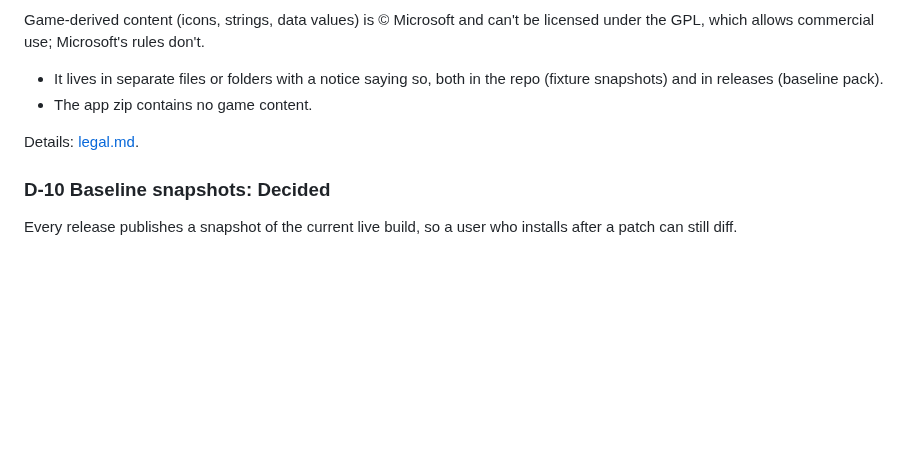
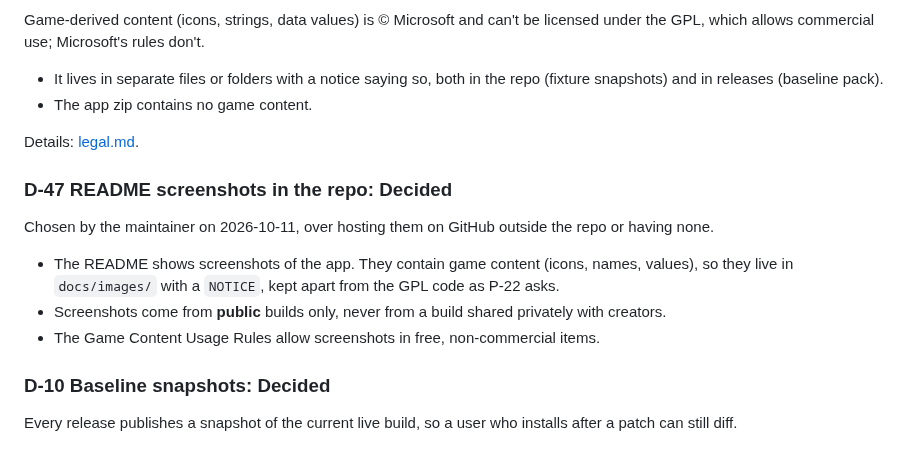
Before and after one commit to MiniWolskys/aoe2-patch-scout, a Markdown page: docs/decisions.md, the part around the change. Drawn GitHub-style; blank space fills up the shorter version.

```diff
--- a/docs/decisions.md
+++ b/docs/decisions.md
@@ -383,6 +383,12 @@ Game-derived content (icons, strings, data values) is © Microsoft and can't be
 
 Details: [legal.md](legal.md).
 
+### D-47 README screenshots in the repo: Decided
+Chosen by the maintainer on 2026-10-11, over hosting them on GitHub outside the repo or having none.
+- The README shows screenshots of the app. They contain game content (icons, names, values), so they live in `docs/images/` with a `NOTICE`, kept apart from the GPL code as P-22 asks.
+- Screenshots come from **public** builds only, never from a build shared privately with creators.
+- The Game Content Usage Rules allow screenshots in free, non-commercial items.
+
 ### D-10 Baseline snapshots: Decided
 Every release publishes a snapshot of the current live build, so a user who installs after a patch can still diff.
 
```
Also changed, not shown: README.md (+28 -9 lines), docs/legal.md (+2 -1 lines), docs/images/comparison-civ.png (added), docs/images/comparison-overall.png (added), docs/images/tech-tree.png (added), 1 other file.
